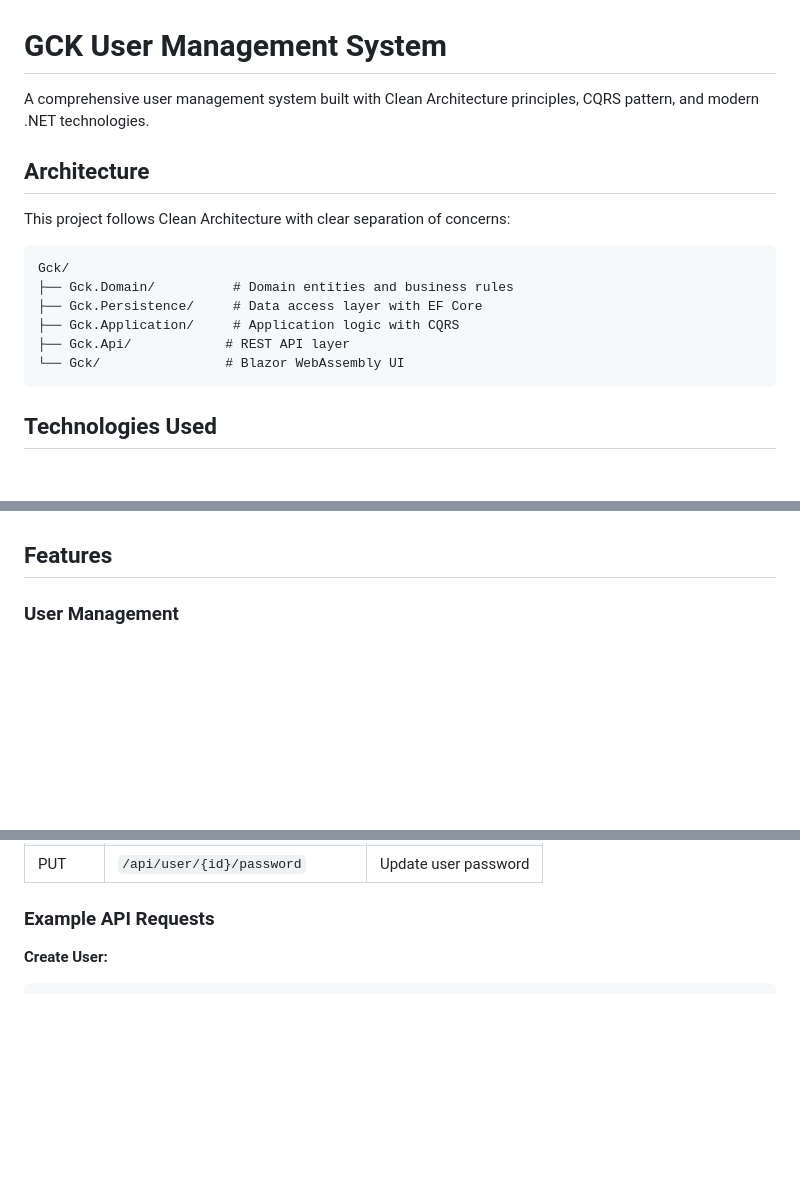
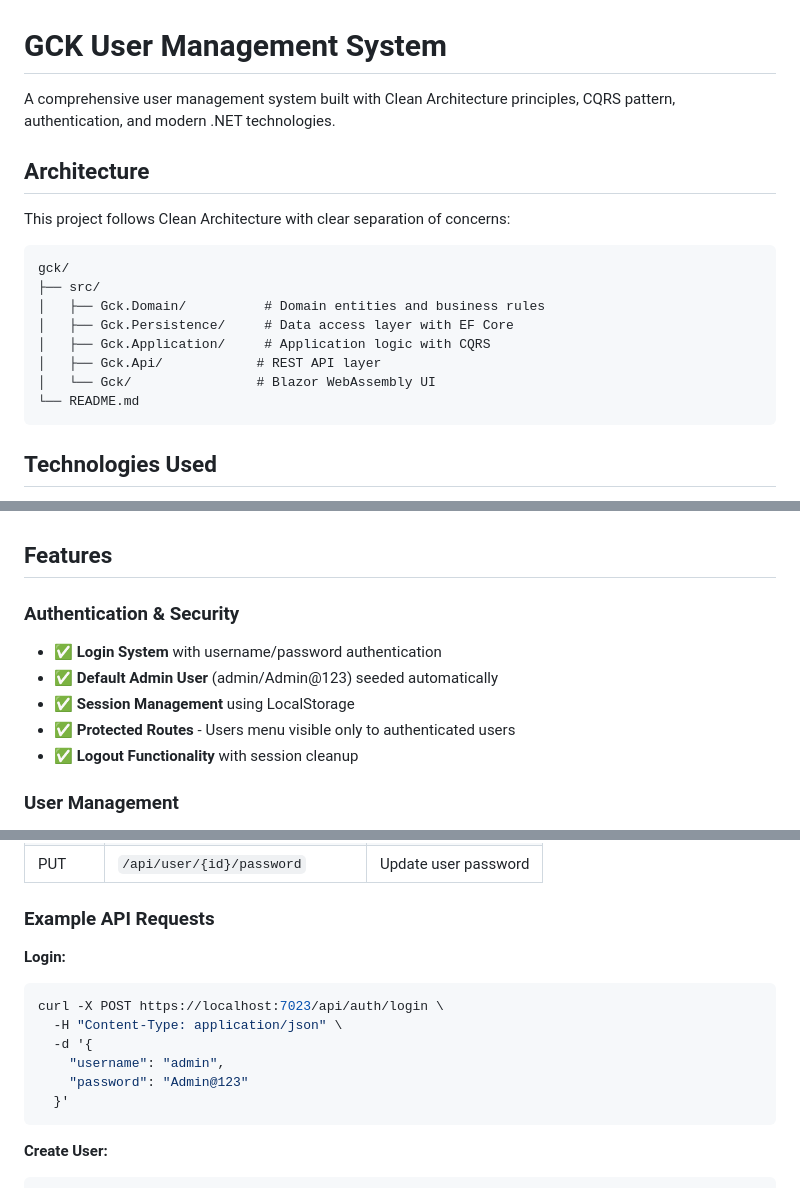
Before and after one commit to mirza-developer/gck, a Markdown page: README.md, 3 parts joined by grey strips. Drawn GitHub-style; blank space fills up the shorter version.

````diff
--- a/README.md
+++ b/README.md
@@ -1,18 +1,20 @@
 # GCK User Management System
 
-A comprehensive user management system built with Clean Architecture principles, CQRS pattern, and modern .NET technologies.
+A comprehensive user management system built with Clean Architecture principles, CQRS pattern, authentication, and modern .NET technologies.
 
 ## Architecture
 
 This project follows Clean Architecture with clear separation of concerns:
 
 ```
-Gck/
-├── Gck.Domain/          # Domain entities and business rules
-├── Gck.Persistence/     # Data access layer with EF Core
-├── Gck.Application/     # Application logic with CQRS
-├── Gck.Api/            # REST API layer
-└── Gck/                # Blazor WebAssembly UI
+gck/
+├── src/
+│   ├── Gck.Domain/          # Domain entities and business rules
+│   ├── Gck.Persistence/     # Data access layer with EF Core
+│   ├── Gck.Application/     # Application logic with CQRS
+│   ├── Gck.Api/            # REST API layer
+│   └── Gck/                # Blazor WebAssembly UI
+└── README.md
 ```
 
 ## Technologies Used
@@ -27,6 +29,13 @@ Gck/
 - **Swagger/OpenAPI** - API documentation
 
 ## Features
+
+### Authentication & Security
+- ✅ **Login System** with username/password authentication
+- ✅ **Default Admin User** (admin/Admin@123) seeded automatically
+- ✅ **Session Management** using LocalStorage
+- ✅ **Protected Routes** - Users menu visible only to authenticated users
+- ✅ **Logout Functionality** with session cleanup
 
 ### User Management
 - ✅ Create new users with validation
@@ -145,6 +184,16 @@ UI will be available at: `https://localhost:5001` (or the port shown in terminal
 | PUT | `/api/user/{id}/password` | Update user password |
 
 ### Example API Requests
+
+**Login:**
+```bash
+curl -X POST https://localhost:7023/api/auth/login \
+  -H "Content-Type: application/json" \
+  -d '{
+    "username": "admin",
+    "password": "Admin@123"
+  }'
+```
 
 **Create User:**
 ```bash
````
Also changed, not shown: other parts of README.md (+40 -10 lines).
